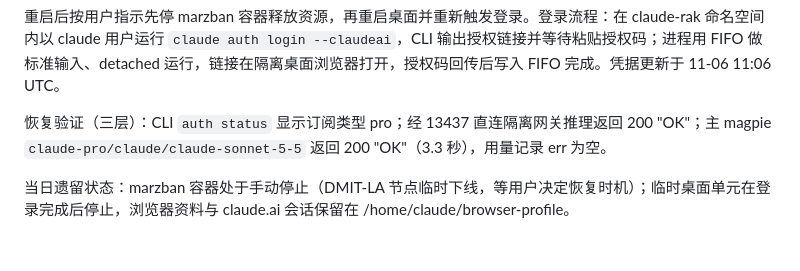
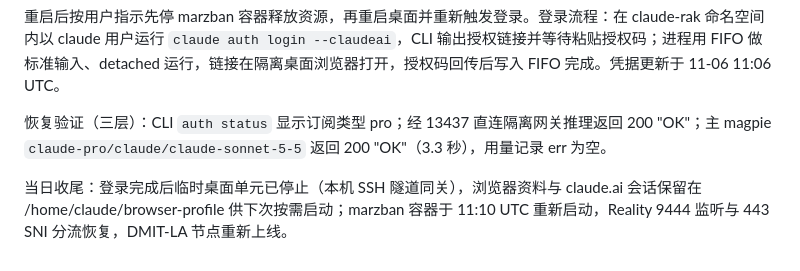
Before and after one commit to Arismemo/dmit, a Markdown page: playbook/12-dmit-bom-migration.md, the part around the change. Drawn GitHub-style.

Commit message:
记录: 登录收尾——停临时桌面并恢复 marzban

```diff
--- a/playbook/12-dmit-bom-migration.md
+++ b/playbook/12-dmit-bom-migration.md
@@ -201,4 +201,4 @@ systemctl stop iso-claude-rak-novnc.socket iso-claude-rak-novnc.service iso-clau
 
 恢复验证（三层）：CLI `auth status` 显示订阅类型 pro；经 13437 直连隔离网关推理返回 200 "OK"；主 magpie `claude-pro/claude/claude-sonnet-5-5` 返回 200 "OK"（3.3 秒），用量记录 err 为空。
 
-当日遗留状态：marzban 容器处于手动停止（DMIT-LA 节点临时下线，等用户决定恢复时机）；临时桌面单元在登录完成后停止，浏览器资料与 claude.ai 会话保留在 /home/claude/browser-profile。
+当日收尾：登录完成后临时桌面单元已停止（本机 SSH 隧道同关），浏览器资料与 claude.ai 会话保留在 /home/claude/browser-profile 供下次按需启动；marzban 容器于 11:10 UTC 重新启动，Reality 9444 监听与 443 SNI 分流恢复，DMIT-LA 节点重新上线。
```
